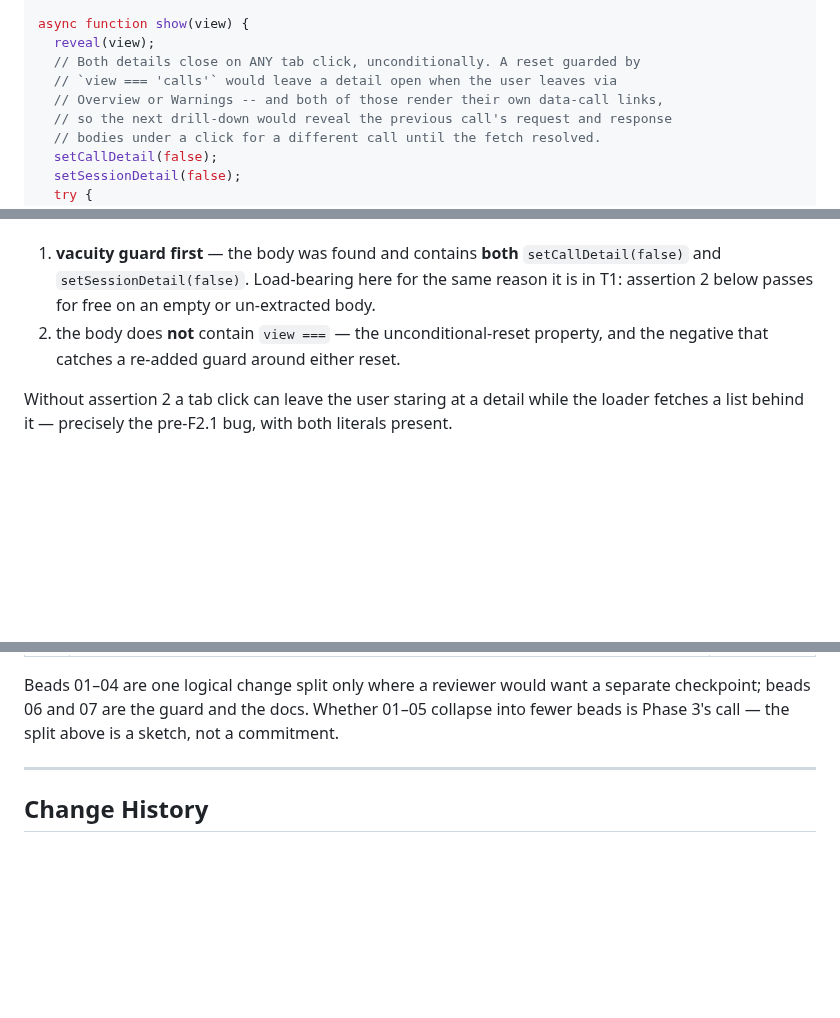
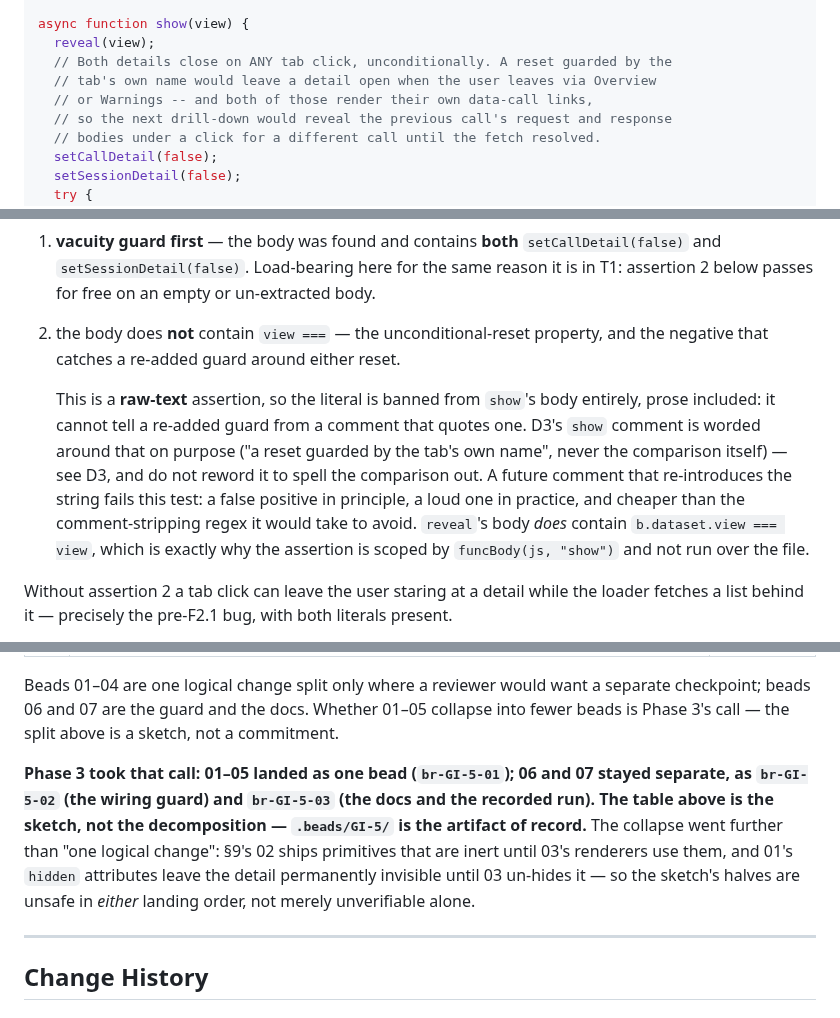
Before and after one commit to abhisheksarkar30/claude-lens, a Markdown page: docs/planning/GI-5-call-detail-drilldown.md, 3 parts joined by grey strips. GitHub-like rendering; blank space fills up the shorter version.

```diff
--- a/docs/planning/GI-5-call-detail-drilldown.md
+++ b/docs/planning/GI-5-call-detail-drilldown.md
@@ -188,9 +188,9 @@ function reveal(view) {
 
 async function show(view) {
   reveal(view);
-  // Both details close on ANY tab click, unconditionally. A reset guarded by
-  // `view === 'calls'` would leave a detail open when the user leaves via
-  // Overview or Warnings -- and both of those render their own data-call links,
+  // Both details close on ANY tab click, unconditionally. A reset guarded by the
+  // tab's own name would leave a detail open when the user leaves via Overview
+  // or Warnings -- and both of those render their own data-call links,
   // so the next drill-down would reveal the previous call's request and response
   // bodies under a click for a different call until the fetch resolved.
   setCallDetail(false);
@@ -642,6 +653,15 @@ the *property*, not the substrings. Extract `show`'s body with `funcBody(js, "sh
 2. the body does **not** contain `view ===` — the unconditional-reset property, and the negative that
    catches a re-added guard around either reset.
 
+   This is a **raw-text** assertion, so the literal is banned from `show`'s body entirely, prose
+   included: it cannot tell a re-added guard from a comment that quotes one. D3's `show` comment is
+   worded around that on purpose ("a reset guarded by the tab's own name", never the comparison
+   itself) — see D3, and do not reword it to spell the comparison out. A future comment that
+   re-introduces the string fails this test: a false positive in principle, a loud one in practice,
+   and cheaper than the comment-stripping regex it would take to avoid. `reveal`'s body *does*
+   contain `b.dataset.view === view`, which is exactly why the assertion is scoped by
+   `funcBody(js, "show")` and not run over the file.
+
 Without assertion 2 a tab click can leave the user staring at a detail while the loader fetches a
 list behind it — precisely the pre-F2.1 bug, with both literals present.
 
@@ -815,6 +837,13 @@ already loopback-bound.
 Beads 01–04 are one logical change split only where a reviewer would want a separate checkpoint;
 beads 06 and 07 are the guard and the docs. Whether 01–05 collapse into fewer beads is Phase 3's
 call — the split above is a sketch, not a commitment.
+
+**Phase 3 took that call: 01–05 landed as one bead (`br-GI-5-01`); 06 and 07 stayed separate, as
+`br-GI-5-02` (the wiring guard) and `br-GI-5-03` (the docs and the recorded run). The table above is
+the sketch, not the decomposition — `.beads/GI-5/` is the artifact of record.** The collapse went
+further than "one logical change": §9's 02 ships primitives that are inert until 03's renderers use
+them, and 01's `hidden` attributes leave the detail permanently invisible until 03 un-hides it — so
+the sketch's halves are unsafe in *either* landing order, not merely unverifiable alone.
 
 ---
 
```
Also changed, not shown: other parts of docs/planning/GI-5-call-detail-drilldown.md (+45 -1 lines).
